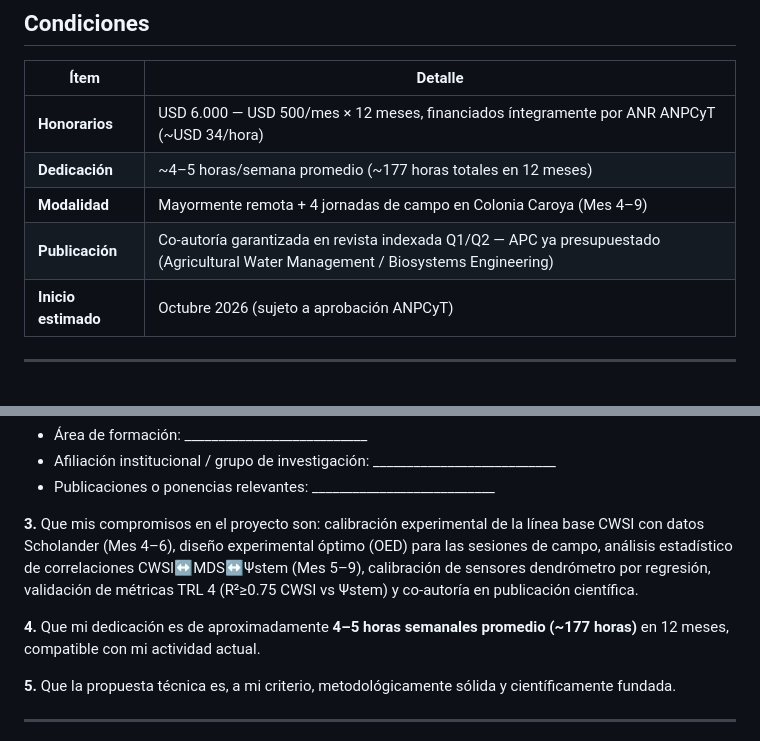
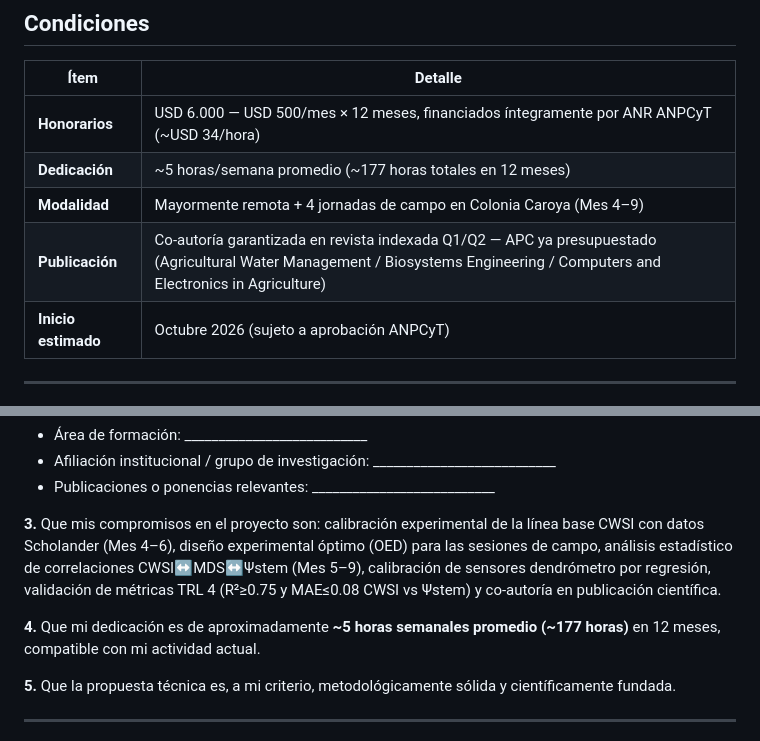
Before and after one commit to cesarschiavoni/HYDROVISION, a Markdown page: investigador/convocatoria-investigador-art32.md, 2 parts joined by grey strips. GitHub-like rendering.

```diff
--- a/investigador/convocatoria-investigador-art32.md
+++ b/investigador/convocatoria-investigador-art32.md
@@ -82,9 +82,9 @@ El análisis combina las tres señales (CWSI, MDS, Ψstem) con regresión, corre
 | Ítem | Detalle |
 |------|---------|
 | **Honorarios** | USD 6.000 — USD 500/mes × 12 meses, financiados íntegramente por ANR ANPCyT (~USD 34/hora) |
-| **Dedicación** | ~4–5 horas/semana promedio (~177 horas totales en 12 meses) |
+| **Dedicación** | ~5 horas/semana promedio (~177 horas totales en 12 meses) |
 | **Modalidad** | Mayormente remota + 4 jornadas de campo en Colonia Caroya (Mes 4–9) |
-| **Publicación** | Co-autoría garantizada en revista indexada Q1/Q2 — APC ya presupuestado (Agricultural Water Management / Biosystems Engineering) |
+| **Publicación** | Co-autoría garantizada en revista indexada Q1/Q2 — APC ya presupuestado (Agricultural Water Management / Biosystems Engineering / Computers and Electronics in Agriculture) |
 | **Inicio estimado** | Octubre 2026 (sujeto a aprobación ANPCyT) |
 
 ---
@@ -155,9 +155,9 @@ Yo, **___________________________**, DNI ____________, declaro:
 - Afiliación institucional / grupo de investigación: ___________________________
 - Publicaciones o ponencias relevantes: ___________________________
 
-**3.** Que mis compromisos en el proyecto son: calibración experimental de la línea base CWSI con datos Scholander (Mes 4–6), diseño experimental óptimo (OED) para las sesiones de campo, análisis estadístico de correlaciones CWSI↔MDS↔Ψstem (Mes 5–9), calibración de sensores dendrómetro por regresión, validación de métricas TRL 4 (R²≥0.75 CWSI vs Ψstem) y co-autoría en publicación científica.
+**3.** Que mis compromisos en el proyecto son: calibración experimental de la línea base CWSI con datos Scholander (Mes 4–6), diseño experimental óptimo (OED) para las sesiones de campo, análisis estadístico de correlaciones CWSI↔MDS↔Ψstem (Mes 5–9), calibración de sensores dendrómetro por regresión, validación de métricas TRL 4 (R²≥0.75 y MAE≤0.08 CWSI vs Ψstem) y co-autoría en publicación científica.
 
-**4.** Que mi dedicación es de aproximadamente **4–5 horas semanales promedio (~177 horas)** en 12 meses, compatible con mi actividad actual.
+**4.** Que mi dedicación es de aproximadamente **~5 horas semanales promedio (~177 horas)** en 12 meses, compatible con mi actividad actual.
 
 **5.** Que la propuesta técnica es, a mi criterio, metodológicamente sólida y científicamente fundada.
 
```
Also changed, not shown: investigador/mail-gintea.md (+5 -4 lines).
